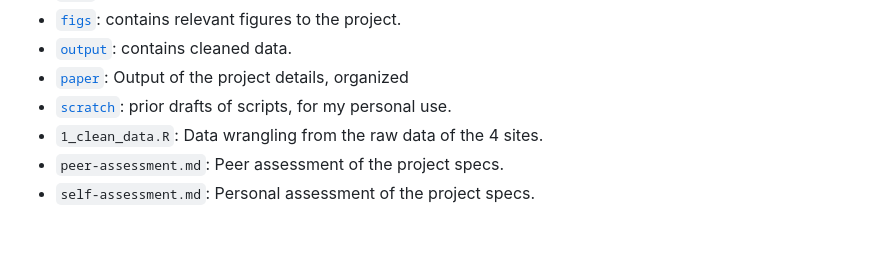
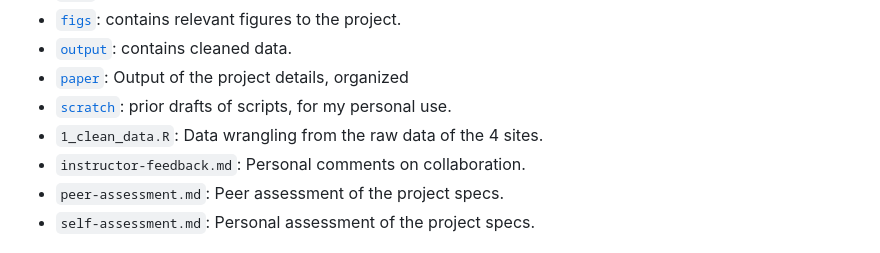
Before and after one commit to kloo49/kyl214final, a Markdown page: README.md, the part around the change. Drawn GitHub-style.

Commit message:
added instructor-feedback.md to the repo structure

```diff
--- a/README.md
+++ b/README.md
@@ -19,6 +19,7 @@ _Concentration of (a) potassium, (b) nitrate, (c) magnesium, (d) calcium, and (e
 - [`paper`](https://github.com/kloo49/kyl214final/tree/main/paper): Output of the project details, organized
 - [`scratch`](https://github.com/kloo49/kyl214final/tree/main/scratch): prior drafts of scripts, for my personal use.
 - `1_clean_data.R`: Data wrangling from the raw data of the 4 sites.
+- `instructor-feedback.md`: Personal comments on collaboration.
 - `peer-assessment.md`: Peer assessment of the project specs.
 - `self-assessment.md`: Personal assessment of the project specs.
 
```
